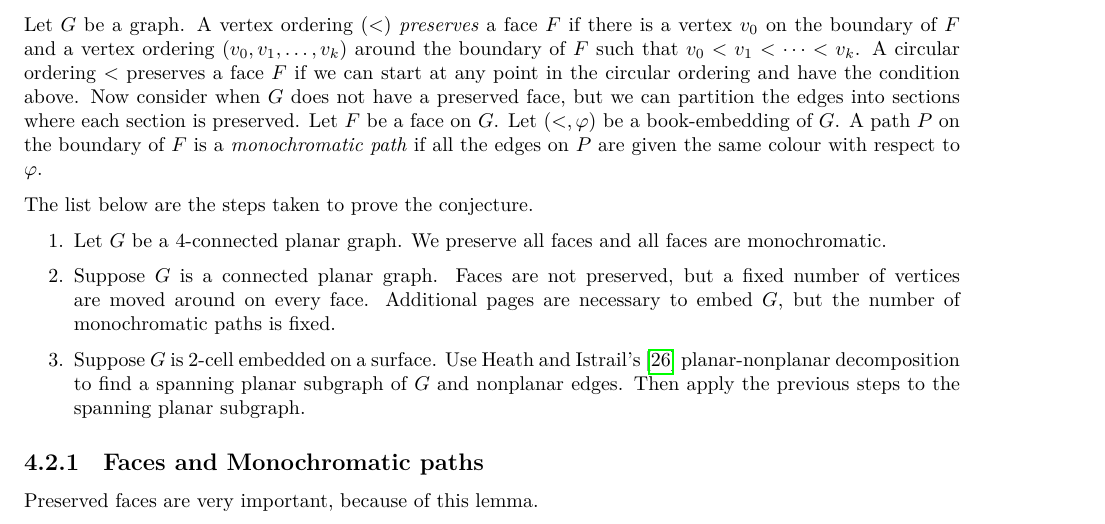
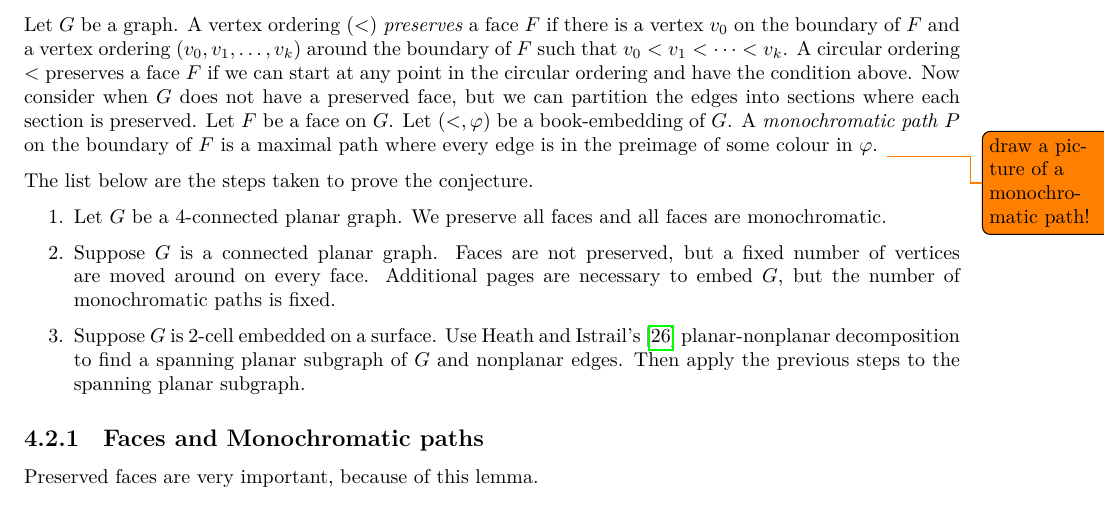
Before and after one commit to ErickLuu/Honours-Project-Notes, a LaTeX thesis (Notes/Structural Graph Theory/thesis.tex, which reads Notes/Structural Graph Theory/chapters/orientable_surfaces/aegraphs.tex): part of page 38 of 59, cut so that both start at the same text. Compiled offline with LuaLaTeX.

Commit message:
added a todo!

```diff
--- a/Notes/Structural Graph Theory/chapters/orientable_surfaces/aegraphs.tex
+++ b/Notes/Structural Graph Theory/chapters/orientable_surfaces/aegraphs.tex
@@ -12,7 +12,7 @@ The way we are planning to deal with vortices is to deal with the faces. We have
 
 Let \(G\) be a graph. A vertex ordering \((<)\) \textit{preserves} a face \(F\) if there is a vertex \(v_0\) on the boundary of \(F\) and a vertex ordering \((v_0, v_1, \ldots, v_k)\) around the boundary of \(F\) such that \(v_0 < v_1 < \cdots < v_k\).
 A circular ordering \(<\) preserves a face \(F\) if we can start at any point in the circular ordering and have the condition above.
-Now consider when \(G\) does not have a preserved face, but we can partition the edges into sections where each section is preserved. Let \(F\) be a face on \(G\). Let \( (<, \varphi) \) be a book-embedding of \(G\). A path \(P\) on the boundary of \(F\) is a \textit{monochromatic path} if all the edges on \(P\) are given the same colour with respect to \( \varphi \).
+Now consider when \(G\) does not have a preserved face, but we can partition the edges into sections where each section is preserved. Let \(F\) be a face on \(G\). Let \( (<, \varphi) \) be a book-embedding of \(G\). A \textit{monochromatic path} $P$ on the boundary of $F$ is a maximal path where every edge is in the preimage of some colour in $\varphi$. \todo{draw a picture of a monochromatic path!}
 
 The list below are the steps taken to prove the conjecture.
 \begin{enumerate}
```
